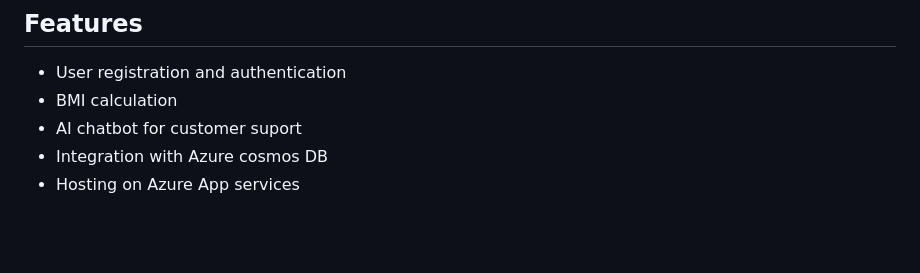
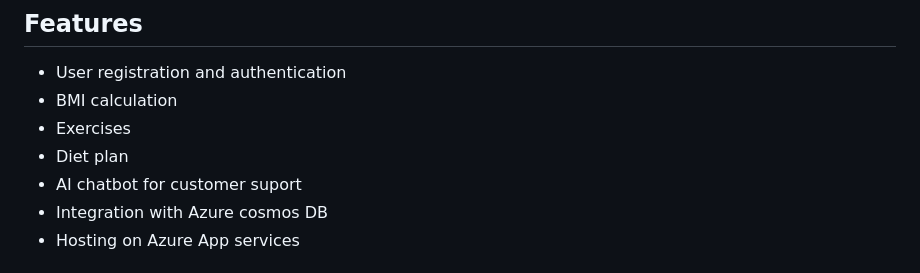
Before and after one commit to Rajkumarm17/fitness-tracker, a Markdown page: README.md, the part around the change. Drawn GitHub-style; blank space fills up the shorter version.

```diff
--- a/README.md
+++ b/README.md
@@ -13,6 +13,8 @@ FitTrack is the perfect companion for anyone looking to get fit, stay active, an
 ## Features
 - User registration and authentication
 - BMI calculation
+- Exercises
+- Diet plan
 - AI chatbot for customer suport
 - Integration with Azure cosmos DB
 - Hosting on Azure App services
```
